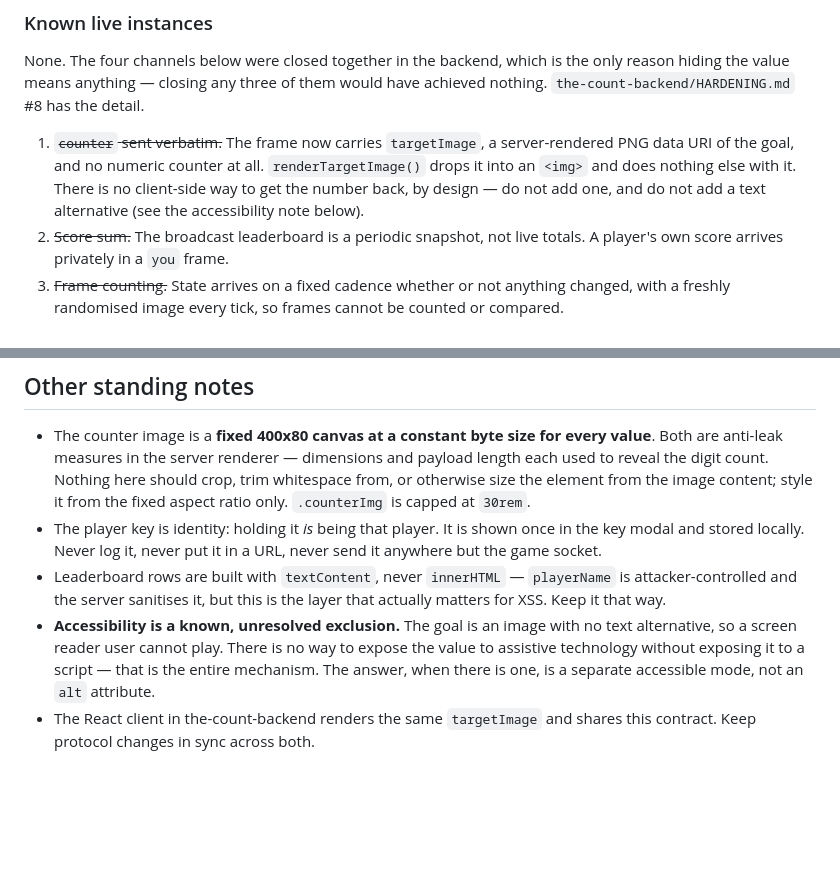
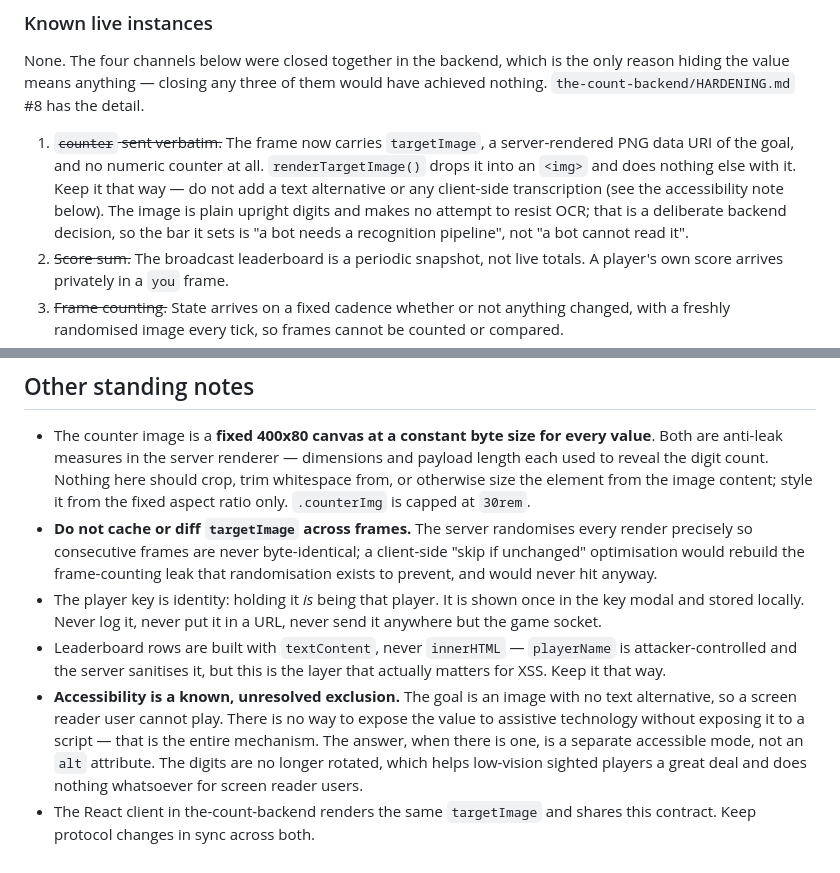
Before and after one commit to zacharysnewman/the-count, a Markdown page: CLAUDE.md, 2 parts joined by grey strips. GitHub-like rendering; blank space fills up the shorter version.

Commit message:
Note that the counter image no longer resists OCR
The backend now draws plain upright digits: the anti-OCR rotation and
underlines are gone, deliberately. Records what that changes for this repo —
the bar the image sets is "a bot needs a recognition pipeline", not "a bot
cannot read it" — and adds the one client-side rule that follows from the
server randomising every render: never cache or diff targetImage across
frames, since a "skip if unchanged" optimisation would rebuild the
frame-counting leak the randomisation exists to prevent.

Also notes that dropping rotation helps low-vision sighted players
considerably and does nothing for screen reader users, so the accessibility
exclusion is unchanged.

Co-Authored-By: Claude Opus 5 <noreply@anthropic.com>
Claude-Session: https://claude.ai/code/session_01LGG8FLFoVB8zPiiSd4DyYq

```diff
--- a/CLAUDE.md
+++ b/CLAUDE.md
@@ -46,9 +46,11 @@ nothing. `the-count-backend/HARDENING.md` #8 has the detail.
 
 1. ~~`counter` sent verbatim.~~ The frame now carries `targetImage`, a server-rendered
    PNG data URI of the goal, and no numeric counter at all. `renderTargetImage()` drops
-   it into an `<img>` and does nothing else with it. There is no client-side way to get
-   the number back, by design — do not add one, and do not add a text alternative
-   (see the accessibility note below).
+   it into an `<img>` and does nothing else with it. Keep it that way — do not add a
+   text alternative or any client-side transcription (see the accessibility note below).
+   The image is plain upright digits and makes no attempt to resist OCR; that is a
+   deliberate backend decision, so the bar it sets is "a bot needs a recognition
+   pipeline", not "a bot cannot read it".
 2. ~~Score sum.~~ The broadcast leaderboard is a periodic snapshot, not live totals. A
    player's own score arrives privately in a `you` frame.
 3. ~~Frame counting.~~ State arrives on a fixed cadence whether or not anything changed,
@@ -67,6 +69,10 @@ the counter. Adding one is a backend change and belongs in that repo's audit.
   used to reveal the digit count. Nothing here should crop, trim whitespace from, or
   otherwise size the element from the image content; style it from the fixed aspect ratio
   only. `.counterImg` is capped at `30rem`.
+- **Do not cache or diff `targetImage` across frames.** The server randomises every render
+  precisely so consecutive frames are never byte-identical; a client-side "skip if
+  unchanged" optimisation would rebuild the frame-counting leak that randomisation exists
+  to prevent, and would never hit anyway.
 - The player key is identity: holding it *is* being that player. It is shown once in the
   key modal and stored locally. Never log it, never put it in a URL, never send it
   anywhere but the game socket.
@@ -77,5 +83,7 @@ the counter. Adding one is a backend change and belongs in that repo's audit.
   alternative, so a screen reader user cannot play. There is no way to expose the value to
   assistive technology without exposing it to a script — that is the entire mechanism.
   The answer, when there is one, is a separate accessible mode, not an `alt` attribute.
+  The digits are no longer rotated, which helps low-vision sighted players a great deal
+  and does nothing whatsoever for screen reader users.
 - The React client in the-count-backend renders the same `targetImage` and shares this
   contract. Keep protocol changes in sync across both.
```
